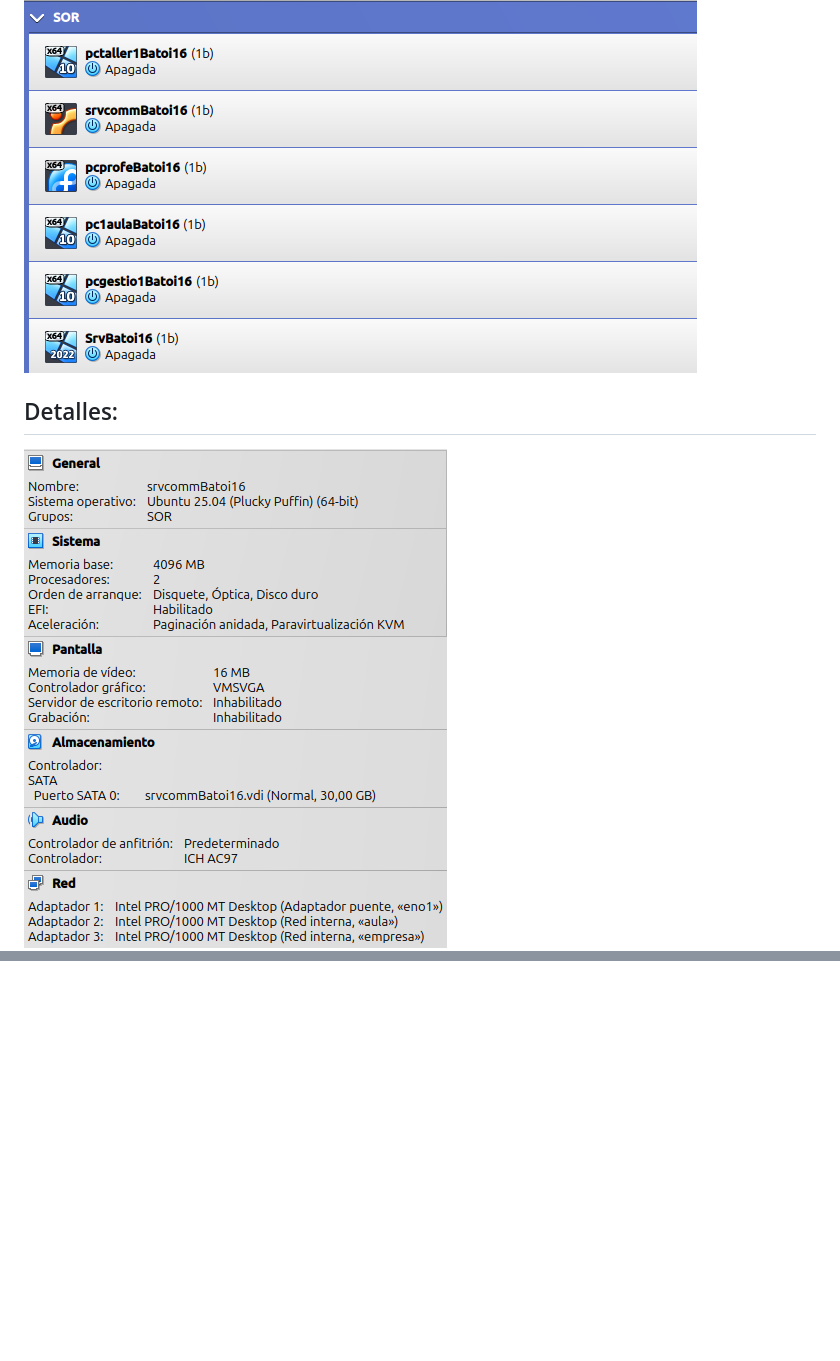
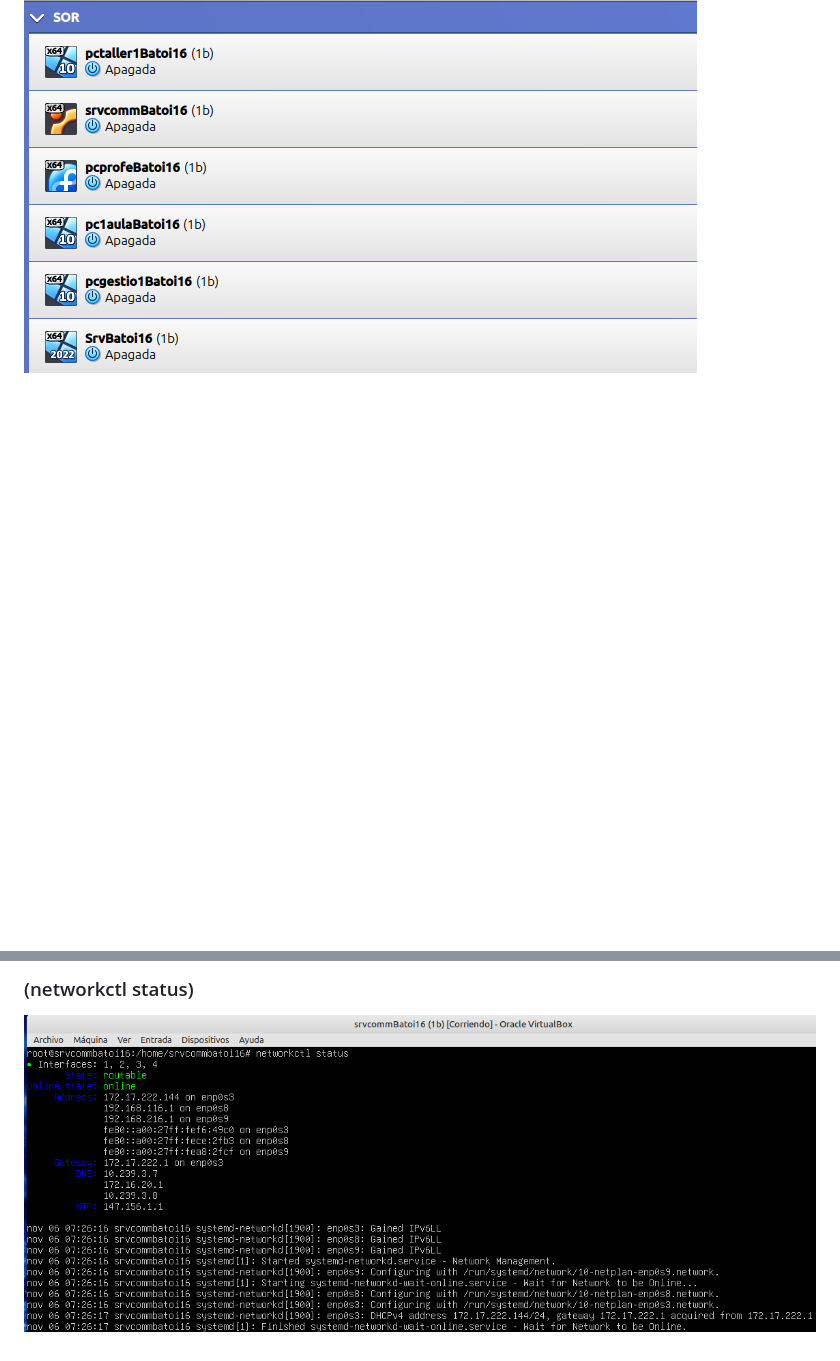
Before and after one commit to Yeray-yrlmn/Projecto-SOR, a Markdown page: docs/AP-Q 2.1.1.md, 2 parts joined by grey strips. Rendered like a GitHub page; pictures changed too: docs/img/srvcomm-networkctl-status.png (added); blank space fills up the shorter version.

```diff
--- a/docs/AP-Q 2.1.1.md
+++ b/docs/AP-Q 2.1.1.md
@@ -14,9 +14,6 @@ Curso: 2º SMX
 
 ![maquinas-batoi](img/maquinas.png)
 
-## Detalles:
-
-![srvcomm](img/srvcomm.png)
 ![srv](img/srv.png)
 ![pcprofe](img/pcprofe.png)
 ![pc1aula](img/pc1aula.png)
@@ -24,0 +37,3 @@ Curso: 2º SMX
+### (networkctl status)
+
+![srvcomm-networkctl-status](img/srvcomm-networkctl-status.png)
```
Also changed, not shown: other parts of docs/AP-Q 2.1.1.md (+15 -0 lines), docs/img/srvcomm-hostname.png (added), docs/img/srvcomm-ip-a.png (added).
